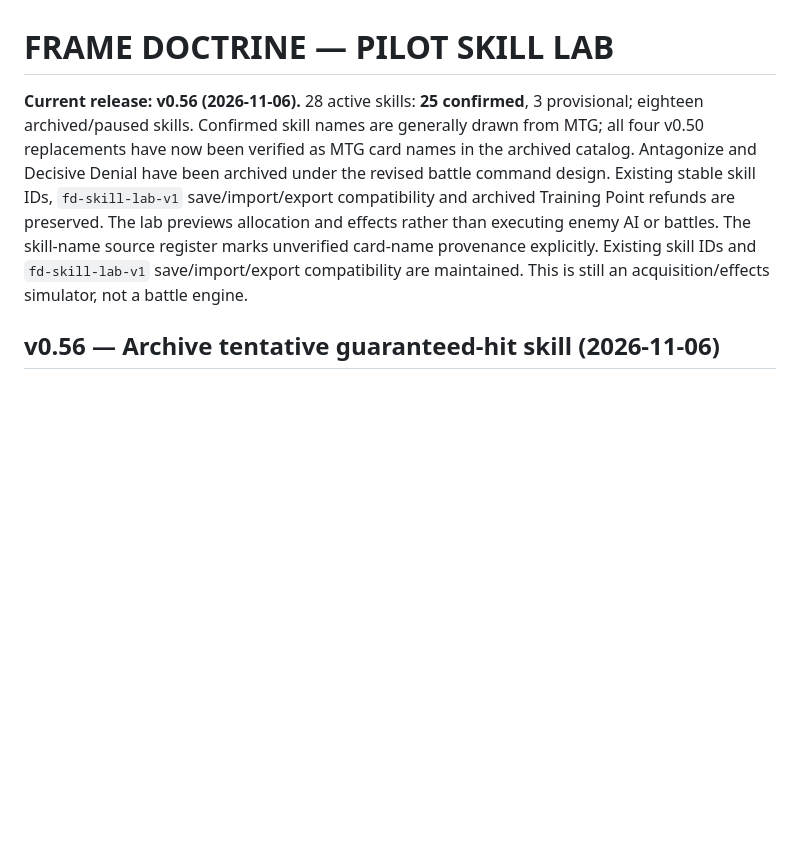
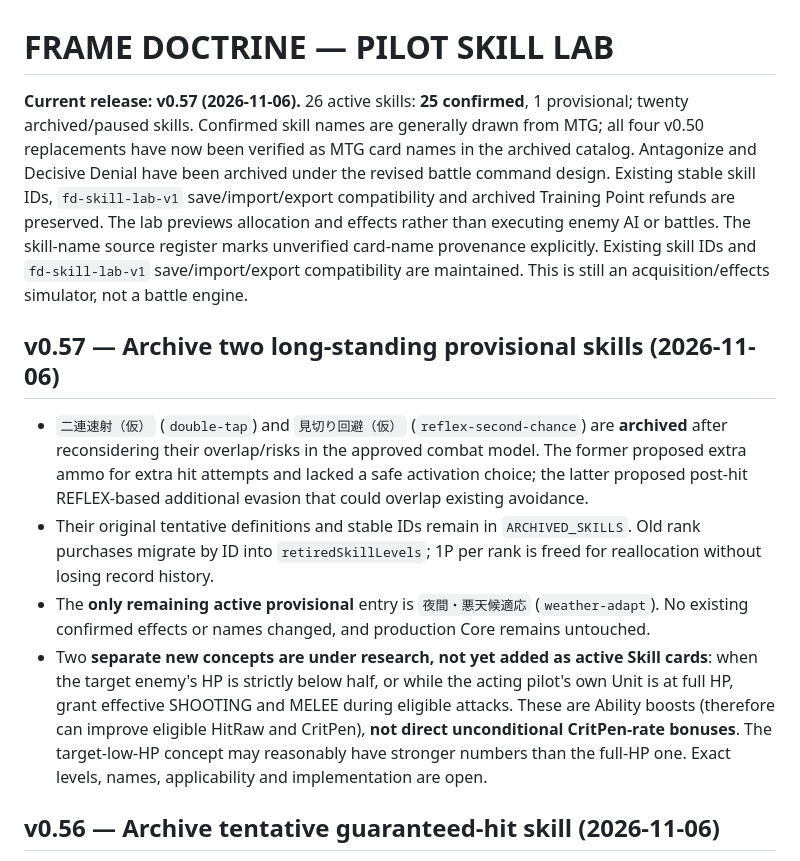
Before and after one commit to k2830122/FrameDoctrine-SkillLab, a Markdown page: README.md, the part around the change. Drawn GitHub-style; blank space fills up the shorter version.

Commit message:
Update Skill Lab v0.57 status and archive rationale

```diff
--- a/README.md
+++ b/README.md
@@ -1,6 +1,13 @@
 # FRAME DOCTRINE — PILOT SKILL LAB
 
-**Current release: v0.56 (2026-11-06).** 28 active skills: **25 confirmed**, 3 provisional; eighteen archived/paused skills. Confirmed skill names are generally drawn from MTG; all four v0.50 replacements have now been verified as MTG card names in the archived catalog. Antagonize and Decisive Denial have been archived under the revised battle command design. Existing stable skill IDs, `fd-skill-lab-v1` save/import/export compatibility and archived Training Point refunds are preserved. The lab previews allocation and effects rather than executing enemy AI or battles. The skill-name source register marks unverified card-name provenance explicitly. Existing skill IDs and `fd-skill-lab-v1` save/import/export compatibility are maintained. This is still an acquisition/effects simulator, not a battle engine.
+**Current release: v0.57 (2026-11-06).** 26 active skills: **25 confirmed**, 1 provisional; twenty archived/paused skills. Confirmed skill names are generally drawn from MTG; all four v0.50 replacements have now been verified as MTG card names in the archived catalog. Antagonize and Decisive Denial have been archived under the revised battle command design. Existing stable skill IDs, `fd-skill-lab-v1` save/import/export compatibility and archived Training Point refunds are preserved. The lab previews allocation and effects rather than executing enemy AI or battles. The skill-name source register marks unverified card-name provenance explicitly. Existing skill IDs and `fd-skill-lab-v1` save/import/export compatibility are maintained. This is still an acquisition/effects simulator, not a battle engine.
+
+## v0.57 — Archive two long-standing provisional skills (2026-11-06)
+
+- `二連速射（仮）` (`double-tap`) and `見切り回避（仮）` (`reflex-second-chance`) are **archived** after reconsidering their overlap/risks in the approved combat model. The former proposed extra ammo for extra hit attempts and lacked a safe activation choice; the latter proposed post-hit REFLEX-based additional evasion that could overlap existing avoidance.
+- Their original tentative definitions and stable IDs remain in `ARCHIVED_SKILLS`. Old rank purchases migrate by ID into `retiredSkillLevels`; 1P per rank is freed for reallocation without losing record history.
+- The **only remaining active provisional** entry is `夜間・悪天候適応` (`weather-adapt`). No existing confirmed effects or names changed, and production Core remains untouched.
+- Two **separate new concepts are under research, not yet added as active Skill cards**: when the target enemy's HP is strictly below half, or while the acting pilot's own Unit is at full HP, grant effective SHOOTING and MELEE during eligible attacks. These are Ability boosts (therefore can improve eligible HitRaw and CritPen), **not direct unconditional CritPen-rate bonuses**. The target-low-HP concept may reasonably have stronger numbers than the full-HP one. Exact levels, names, applicability and implementation are open.
 
 ## v0.56 — Archive tentative guaranteed-hit skill (2026-11-06)
 
```
